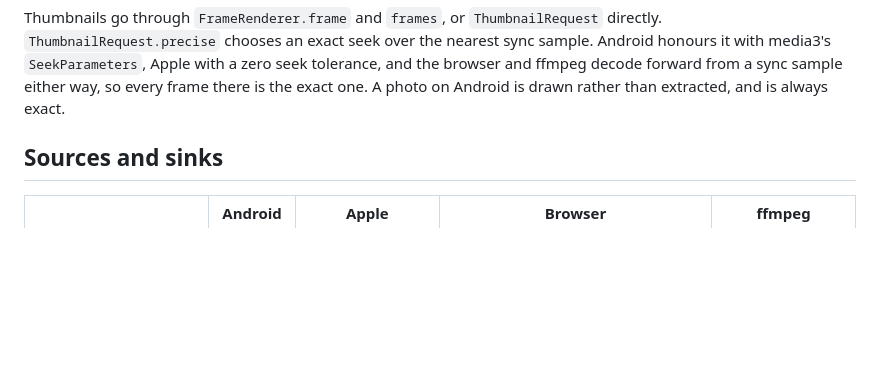
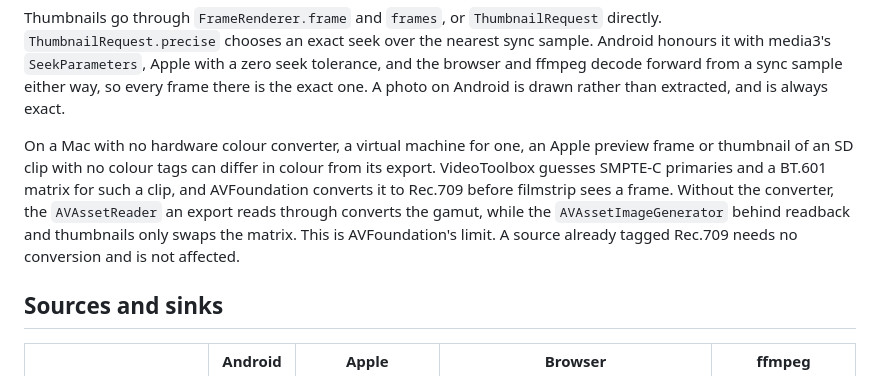
Before and after one commit to jordond/filmstrip, a Markdown page: docs/capabilities.md, the part around the change. Rendered like a GitHub page; blank space fills up the shorter version.

Commit message:
docs: note apple colour split on untagged SD clips

```diff
--- a/docs/capabilities.md
+++ b/docs/capabilities.md
@@ -478,6 +478,14 @@ with media3's `SeekParameters`, Apple with a zero seek tolerance, and the browse
 forward from a sync sample either way, so every frame there is the exact one. A photo on Android is
 drawn rather than extracted, and is always exact.
 
+On a Mac with no hardware colour converter, a virtual machine for one, an Apple preview frame or
+thumbnail of an SD clip with no colour tags can differ in colour from its export. VideoToolbox
+guesses SMPTE-C primaries and a BT.601 matrix for such a clip, and AVFoundation converts it to
+Rec.709 before filmstrip sees a frame. Without the converter, the `AVAssetReader` an export reads
+through converts the gamut, while the `AVAssetImageGenerator` behind readback and thumbnails only
+swaps the matrix. This is AVFoundation's limit. A source already tagged Rec.709 needs no conversion
+and is not affected.
+
 [^web-ramp]:
     The picture is the compositor the encoder takes its frames from, so it is exact. The
     audio is not: the preview samples a clip's gain curve where the slice opens and holds it flat
```
